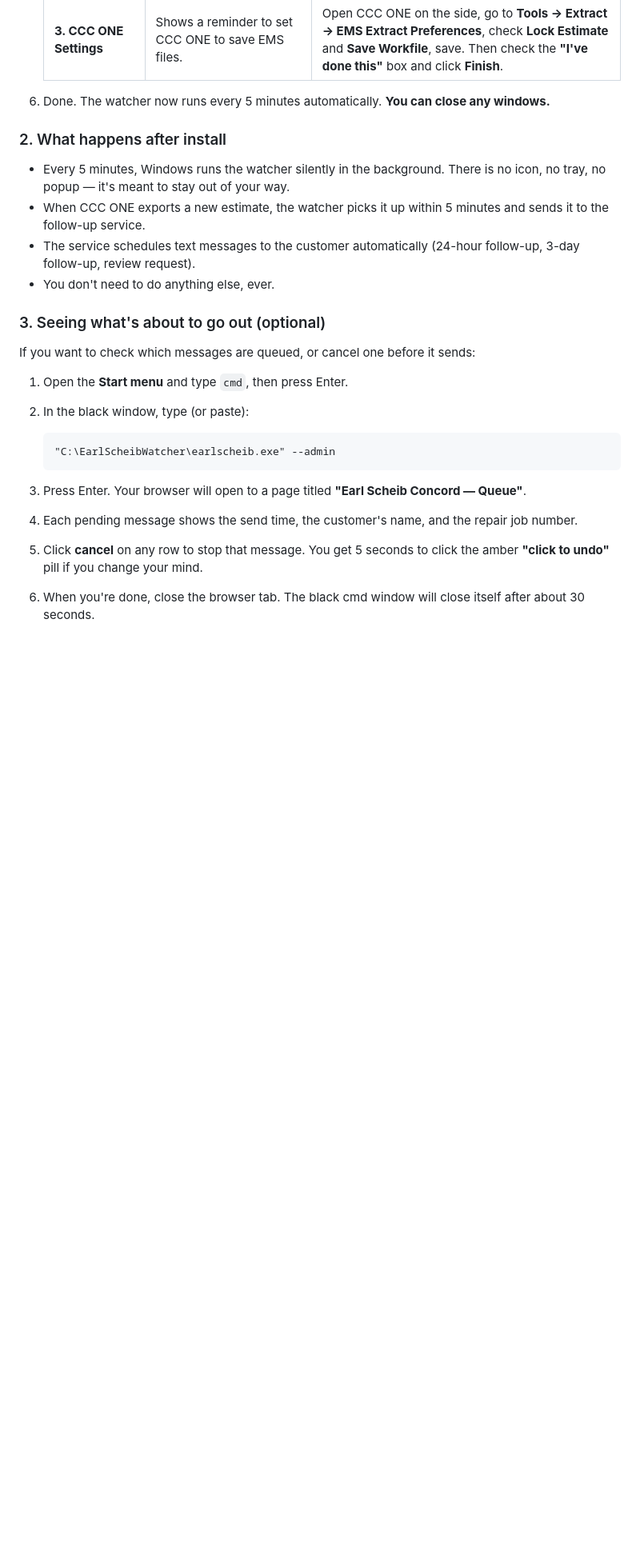
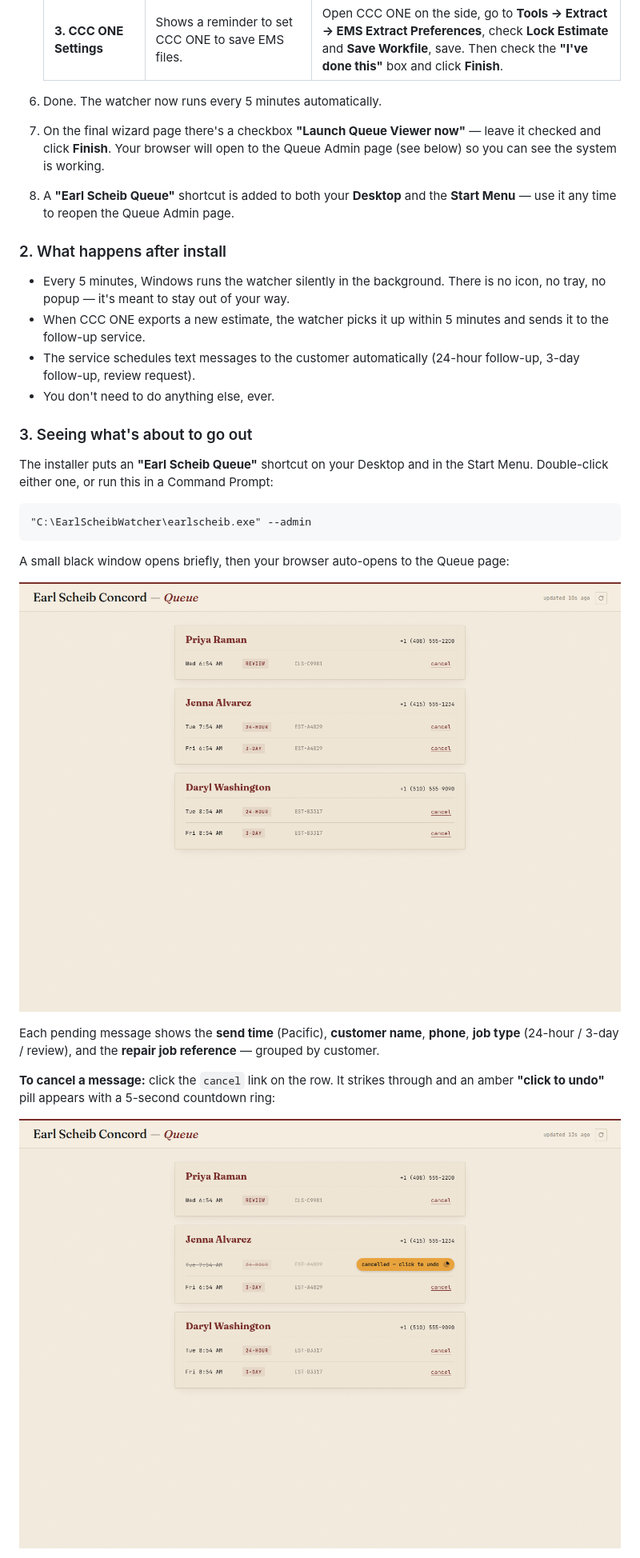
Before and after one commit to jaskarn78/earl-scheib-ems-watcher, a Markdown page: README.md, the part around one of its changes. Shown at 80% size. GitHub-like rendering; pictures changed too: docs/screenshots/admin-ui-cancel-undo.png (added), docs/screenshots/admin-ui-default.png (added); blank space fills up the shorter version.

Commit message:
feat: installer launches admin UI + adds Desktop/Start Menu shortcuts + README screenshots
installer/earlscheib.iss:
- Add [Icons]: Desktop + Start Menu shortcut 'Earl Scheib Queue' that runs
  earlscheib.exe --admin with the app exe as the icon source.
- Add postinstall [Run] entry: 'Launch Queue Viewer now' checkbox on the
  Finish page (default checked, skipifsilent).

docs/screenshots/: 4 Playwright-captured admin UI PNGs (default, cancel
with undo pill, after cancel settled, empty state).

README.md:
- Mention Desktop + Start Menu shortcut in install step 7-8.
- Replace cmd-line-only admin launch with shortcut-first instructions.
- Embed the 4 screenshots inline in the Queue Admin section.

.gitignore: only exclude admin-ui-*.png from repo root (allow
docs/screenshots/*.png to be tracked).

````diff
--- a/README.md
+++ b/README.md
@@ -26,7 +26,11 @@ Sends CCC ONE estimate files to the Earl Scheib follow-up service automatically.
    | **2. Connection Test** | Checks that your PC can reach the follow-up service over the internet. | Should show a ✓ check. If it fails, check your Wi-Fi; you can also click **Continue anyway**. |
    | **3. CCC ONE Settings** | Shows a reminder to set CCC ONE to save EMS files. | Open CCC ONE on the side, go to **Tools → Extract → EMS Extract Preferences**, check **Lock Estimate** and **Save Workfile**, save. Then check the **"I've done this"** box and click **Finish**. |
 
-6. Done. The watcher now runs every 5 minutes automatically. **You can close any windows.**
+6. Done. The watcher now runs every 5 minutes automatically.
+
+7. On the final wizard page there's a checkbox **"Launch Queue Viewer now"** — leave it checked and click **Finish**. Your browser will open to the Queue Admin page (see below) so you can see the system is working.
+
+8. A **"Earl Scheib Queue"** shortcut is added to both your **Desktop** and the **Start Menu** — use it any time to reopen the Queue Admin page.
 
 ### 2. What happens after install
 
@@ -35,22 +39,21 @@ Sends CCC ONE estimate files to the Earl Scheib follow-up service automatically.
 - The service schedules text messages to the customer automatically (24-hour follow-up, 3-day follow-up, review request).
 - You don't need to do anything else, ever.
 
-### 3. Seeing what's about to go out (optional)
+### 3. Seeing what's about to go out
 
-If you want to check which messages are queued, or cancel one before it sends:
+The installer puts an **"Earl Scheib Queue"** shortcut on your Desktop and in the Start Menu. Double-click either one, or run this in a Command Prompt:
 
-1. Open the **Start menu** and type `cmd`, then press Enter.
-2. In the black window, type (or paste):
+```
+"C:\EarlScheibWatcher\earlscheib.exe" --admin
+```
 
-   ```
-   "C:\EarlScheibWatcher\earlscheib.exe" --admin
-   ```
+A small black window opens briefly, then your browser auto-opens to the Queue page:
 
-3. Press Enter. Your browser will open to a page titled **"Earl Scheib Concord — Queue"**.
+![Queue default view](docs/screenshots/admin-ui-default.png)
 
-4. Each pending message shows the send time, the customer's name, and the repair job number.
+Each pending message shows the **send time** (Pacific), **customer name**, **phone**, **job type** (24-hour / 3-day / review), and the **repair job reference** — grouped by customer.
 
-5. Click **cancel** on any row to stop that message. You get 5 seconds to click the amber **"click to undo"** pill if you change your mind.
+**To cancel a message:** click the `cancel` link on the row. It strikes through and an amber **"click to undo"** pill appears with a 5-second countdown ring:
 
-6. When you're done, close the browser tab. The black cmd window will close itself after about 30 seconds.
+![Cancel undo countdown](docs/screenshots/admin-ui-cancel-undo.png)
 
````
Also changed, not shown: other parts of README.md (+11 -1 lines), docs/screenshots/admin-ui-after-settled.png (added), docs/screenshots/admin-ui-empty.png (added), 2 other files.
